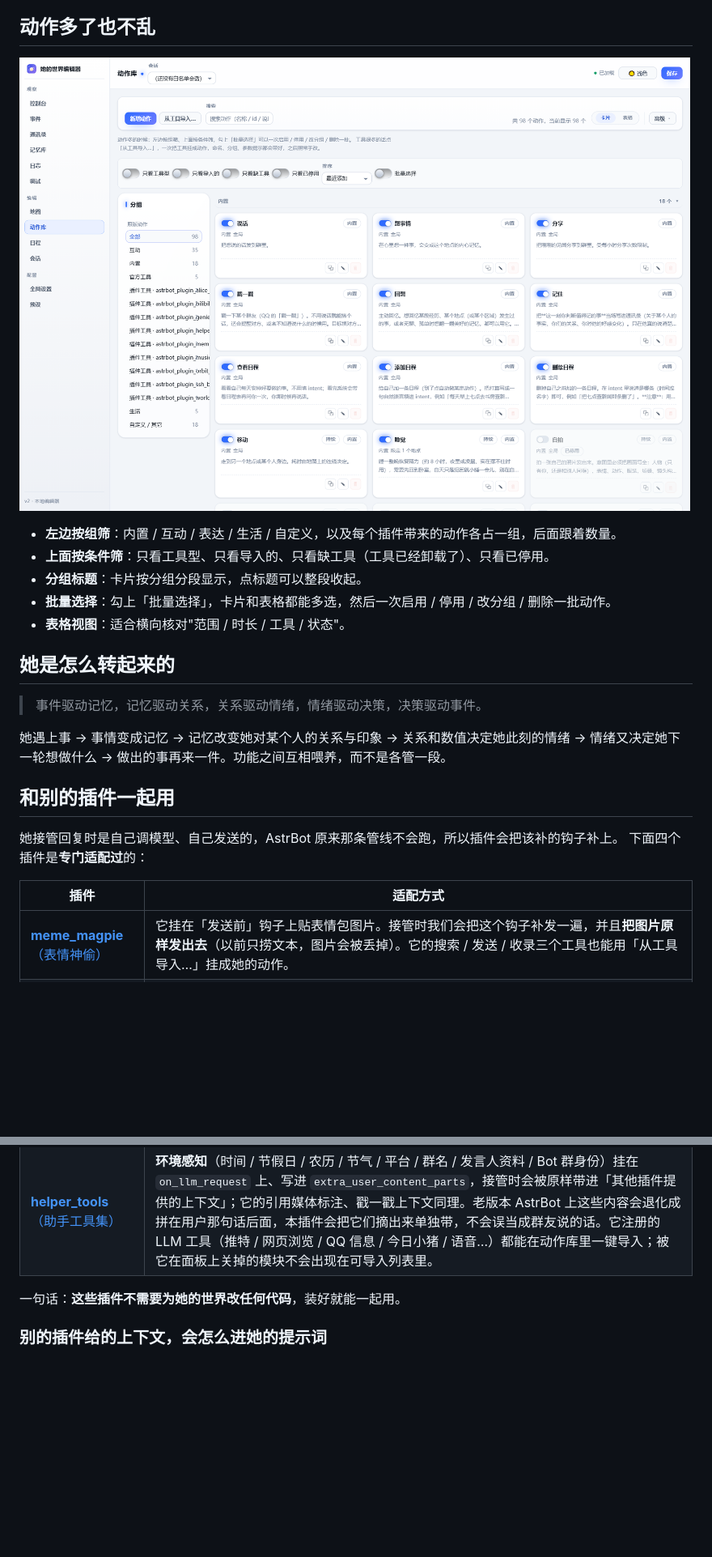
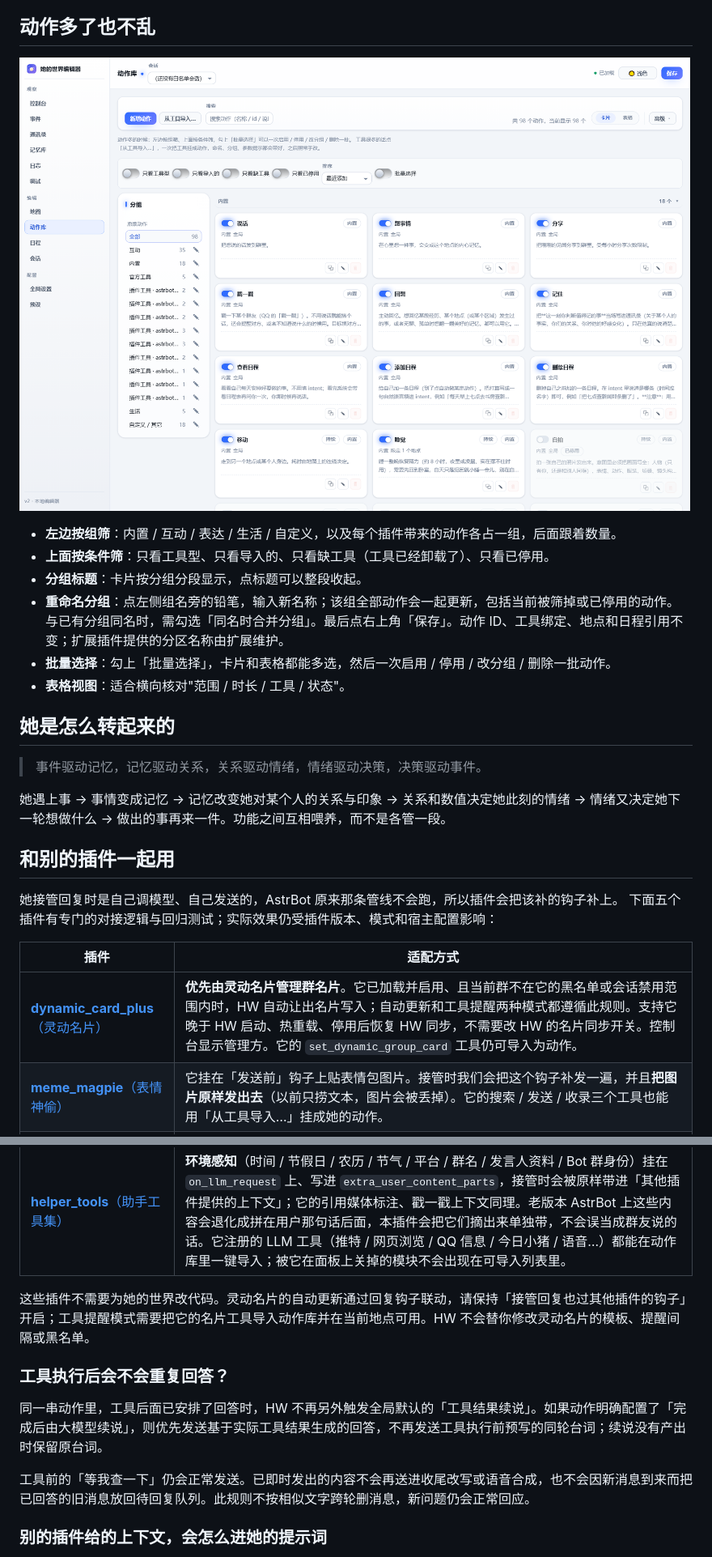
Before and after one commit to Whereis-Alice/astrbot_plugin_her_world, a Markdown page: README.md, 2 parts joined by grey strips. Shown at 81% size. Rendered like a GitHub page; pictures changed too: docs/images/actions-manage.png; blank space fills up the shorter version.

Commit message:
fix: prioritize dynamic cards, rename action groups and avoid duplicate replies

```diff
--- a/README.md
+++ b/README.md
@@ -88,6 +88,7 @@
 - **左边按组筛**：内置 / 互动 / 表达 / 生活 / 自定义，以及每个插件带来的动作各占一组，后面跟着数量。
 - **上面按条件筛**：只看工具型、只看导入的、只看缺工具（工具已经卸载了）、只看已停用。
 - **分组标题**：卡片按分组分段显示，点标题可以整段收起。
+- **重命名分组**：点左侧组名旁的铅笔，输入新名称；该组全部动作会一起更新，包括当前被筛掉或已停用的动作。与已有分组同名时，需勾选「同名时合并分组」。最后点右上角「保存」。动作 ID、工具绑定、地点和日程引用不变；扩展插件提供的分区名称由扩展维护。
 - **批量选择**：勾上「批量选择」，卡片和表格都能多选，然后一次启用 / 停用 / 改分组 / 删除一批动作。
 - **表格视图**：适合横向核对"范围 / 时长 / 工具 / 状态"。
 
@@ -101,16 +102,23 @@
 ## 和别的插件一起用
 
 她接管回复时是自己调模型、自己发送的，AstrBot 原来那条管线不会跑，所以插件会把该补的钩子补上。
-下面四个插件是**专门适配过**的：
+下面五个插件有专门的对接逻辑与回归测试；实际效果仍受插件版本、模式和宿主配置影响：
 
 | 插件 | 适配方式 |
 | --- | --- |
+| [**dynamic_card_plus**（灵动名片）](https://github.com/Whereis-Alice/astrbot_plugin_dynamic_card_plus) | **优先由灵动名片管理群名片**。它已加载并启用、且当前群不在它的黑名单或会话禁用范围内时，HW 自动让出名片写入；自动更新和工具提醒两种模式都遵循此规则。支持它晚于 HW 启动、热重载、停用后恢复 HW 同步，不需要改 HW 的名片同步开关。控制台显示管理方。它的 `set_dynamic_group_card` 工具仍可导入为动作。 |
 | [**meme_magpie**（表情神偷）](https://github.com/Whereis-Alice/astrbot_plugin_meme_magpie) | 它挂在「发送前」钩子上贴表情包图片。接管时我们会把这个钩子补发一遍，并且**把图片原样发出去**（以前只捞文本，图片会被丢掉）。它的搜索 / 发送 / 收录三个工具也能用「从工具导入…」挂成她的动作。 |
 | [**genie_tts_llm**](https://github.com/Whereis-Alice/astrbot_plugin_genie_tts_llm) | 它在「模型响应后」把回复换成一段语音。接管时我们同样补发这个钩子，并识别出"整条回复已经被换成语音"，于是**只发语音、不再把同一句话念两遍**；「文字 + 语音」模式两者都会发。它的 `genie_tts_speak` 工具也能导入成动作。 |
 | [**worldtree_lore**（世界树）](https://github.com/Whereis-Alice/astrbot_plugin_worldtree_lore) | 它把设定写进 `system_prompt` 或 `extra_user_content_parts`，还会临时指定模型。接管时这两样都会跟着走：设定进她的提示词，临时模型也用于这一轮回复；它自己的工具同样可以导入成动作。 |
 | [**helper_tools**（助手工具集）](https://github.com/Whereis-Alice/astrbot_plugin_helper_tools) | **环境感知**（时间 / 节假日 / 农历 / 节气 / 平台 / 群名 / 发言人资料 / Bot 群身份）挂在 `on_llm_request` 上、写进 `extra_user_content_parts`，接管时会被原样带进「其他插件提供的上下文」；它的引用媒体标注、戳一戳上下文同理。老版本 AstrBot 上这些内容会退化成拼在用户那句话后面，本插件会把它们摘出来单独带，不会误当成群友说的话。它注册的 LLM 工具（推特 / 网页浏览 / QQ 信息 / 今日小猪 / 语音…）都能在动作库里一键导入；被它在面板上关掉的模块不会出现在可导入列表里。 |
 
-一句话：**这些插件不需要为她的世界改任何代码**，装好就能一起用。
+这些插件不需要为她的世界改代码。灵动名片的自动更新通过回复钩子联动，请保持「接管回复也过其他插件的钩子」开启；工具提醒模式需要把它的名片工具导入动作库并在当前地点可用。HW 不会替你修改灵动名片的模板、提醒间隔或黑名单。
+
+### 工具执行后会不会重复回答？
+
+同一串动作里，工具后面已安排了回答时，HW 不再另外触发全局默认的「工具结果续说」。如果动作明确配置了「完成后由大模型续说」，则优先发送基于实际工具结果生成的回答，不再发送工具执行前预写的同轮台词；续说没有产出时保留原台词。
+
+工具前的「等我查一下」仍会正常发送。已即时发出的内容不会再送进收尾改写或语音合成，也不会因新消息到来而把已回答的旧消息放回待回复队列。此规则不按相似文字跨轮删消息，新问题仍会正常回应。
 
 ### 别的插件给的上下文，会怎么进她的提示词
 
```
Also changed, not shown: other parts of README.md (+1 -1 lines), CHANGELOG.md (+8 -0 lines), docs/actions.md (+15 -0 lines), docs/images/actions-import.png, docs/images/actions-rename.png (added), 13 other files.
